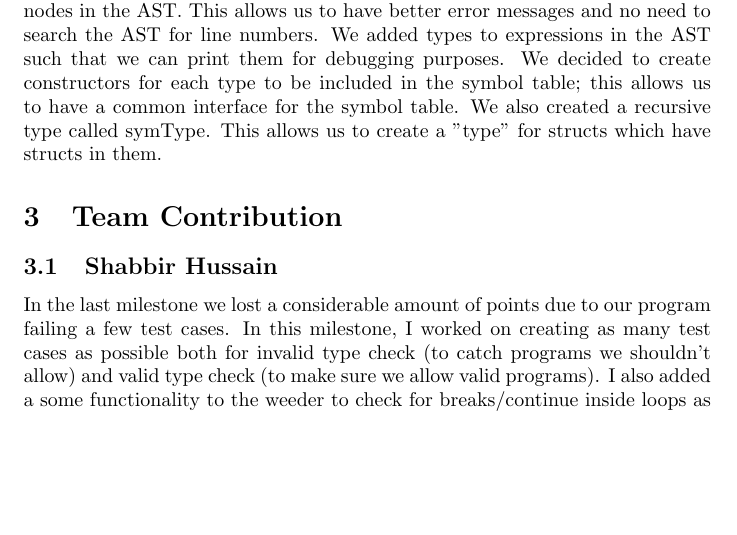
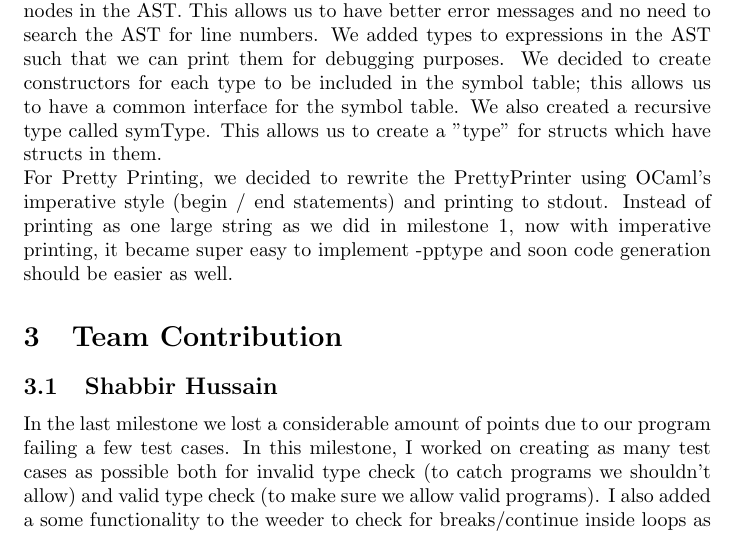
Before and after one commit to ossamaAhmed/GoLite-compiler, a LaTeX document (milestone2Report/milestone2.tex): part of page 2 of 3, cut so that both start at the same text, the shorter picture padded with empty space. Compiled offline with pdfLaTeX.

Commit message:
added more to report2

```diff
--- a/milestone2Report/milestone2.tex
+++ b/milestone2Report/milestone2.tex
@@ -78,6 +79,8 @@ We decided to place these syntactic checks in the weeding phase as opposed to th
 \subsection{Type checking Phase}
 The biggest feature for this milestone was the type checking. We've implemented the type checking based on the specification on the sable course page as well as the reference compiler. We initially implemented the type checking as a two pass compiler in order to have function declarations with global scope since the go language allows it. We later removed this feature when verifying with the reference compiler. For better type checking we put the line number in the nodes in the AST. This allows us to have better error messages and no need to search the AST for line numbers.  We added types to expressions in the AST such that we can print them for debugging purposes. We decided to create constructors for each type to be included in the symbol table; this allows us to have a common interface for the symbol table. We also created a recursive type called symType. This allows us to create a "type" for structs which have structs in them.
 
+For Pretty Printing, we decided to rewrite the PrettyPrinter using OCaml's imperative style (begin / end statements) and printing to stdout. Instead of printing as one large string as we did in milestone 1, now with imperative printing, it became super easy to implement -pptype and soon code generation should be easier as well.
+
 
 \section{Team Contribution}
 
```
Also changed, not shown: milestone2Report/milestone2.pdf, milestone2Report/milestone2.tex (1 more changed lines).
